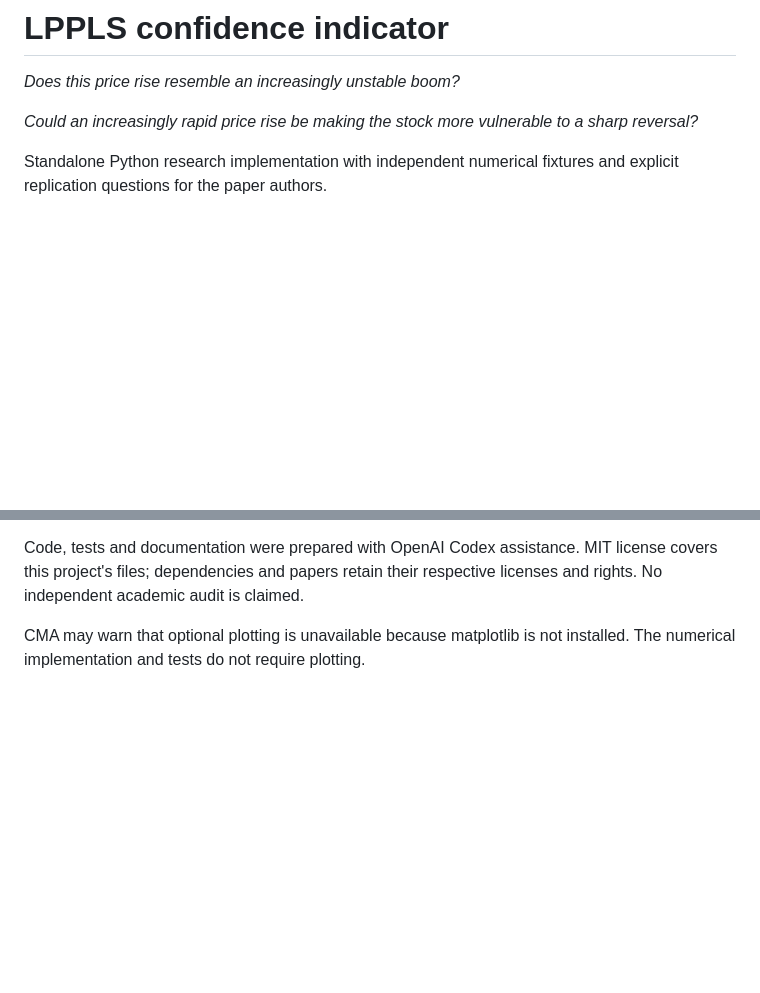
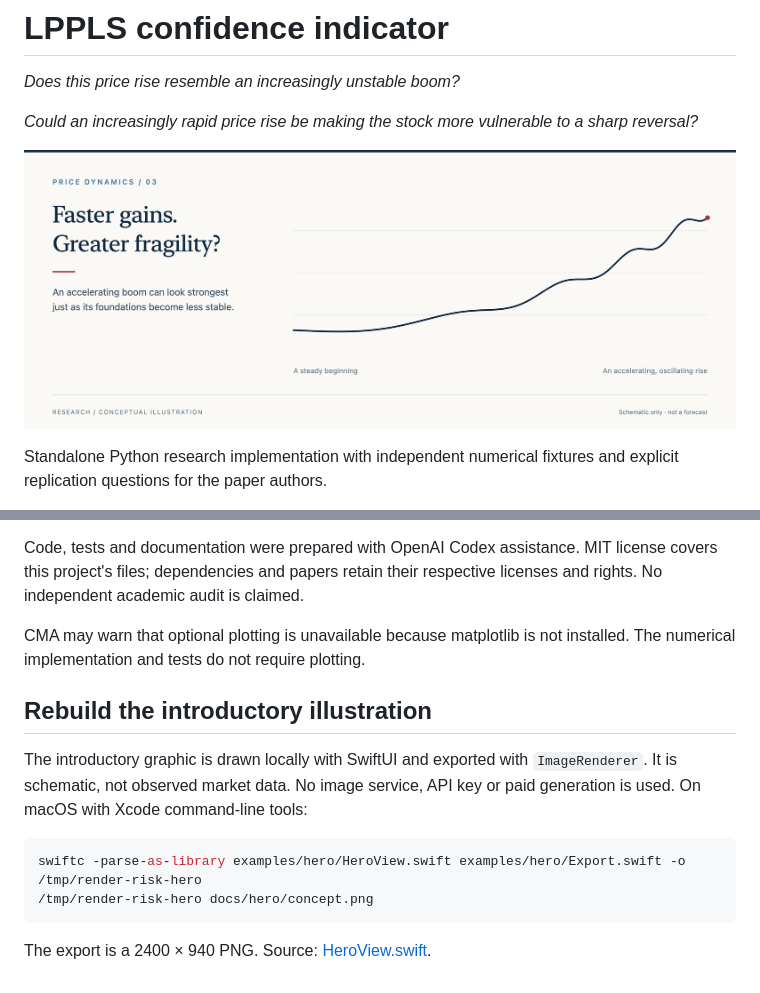
Before and after one commit to schmittsfn/lppls-confidence-indicator, a Markdown page: README.md, 2 parts joined by grey strips. GitHub-like rendering; pictures changed too: docs/hero/concept.png (added); blank space fills up the shorter version.

````diff
--- a/README.md
+++ b/README.md
@@ -3,6 +3,8 @@
 *Does this price rise resemble an increasingly unstable boom?*
 
 *Could an increasingly rapid price rise be making the stock more vulnerable to a sharp reversal?*
+
+![Conceptual illustration: an accelerating, oscillating price rise can become increasingly fragile.](docs/hero/concept.png)
 
 Standalone Python research implementation with independent numerical fixtures
 and explicit replication questions for the paper authors.
@@ -131,3 +133,16 @@ respective licenses and rights. No independent academic audit is claimed.
 
 CMA may warn that optional plotting is unavailable because matplotlib is not
 installed. The numerical implementation and tests do not require plotting.
+
+## Rebuild the introductory illustration
+
+The introductory graphic is drawn locally with SwiftUI and exported with
+`ImageRenderer`. It is schematic, not observed market data. No image service,
+API key or paid generation is used. On macOS with Xcode command-line tools:
+
+```sh
+swiftc -parse-as-library examples/hero/HeroView.swift examples/hero/Export.swift -o /tmp/render-risk-hero
+/tmp/render-risk-hero docs/hero/concept.png
+```
+
+The export is a 2400 × 940 PNG. Source: [HeroView.swift](examples/hero/HeroView.swift).
````
Also changed, not shown: 2 other files.
